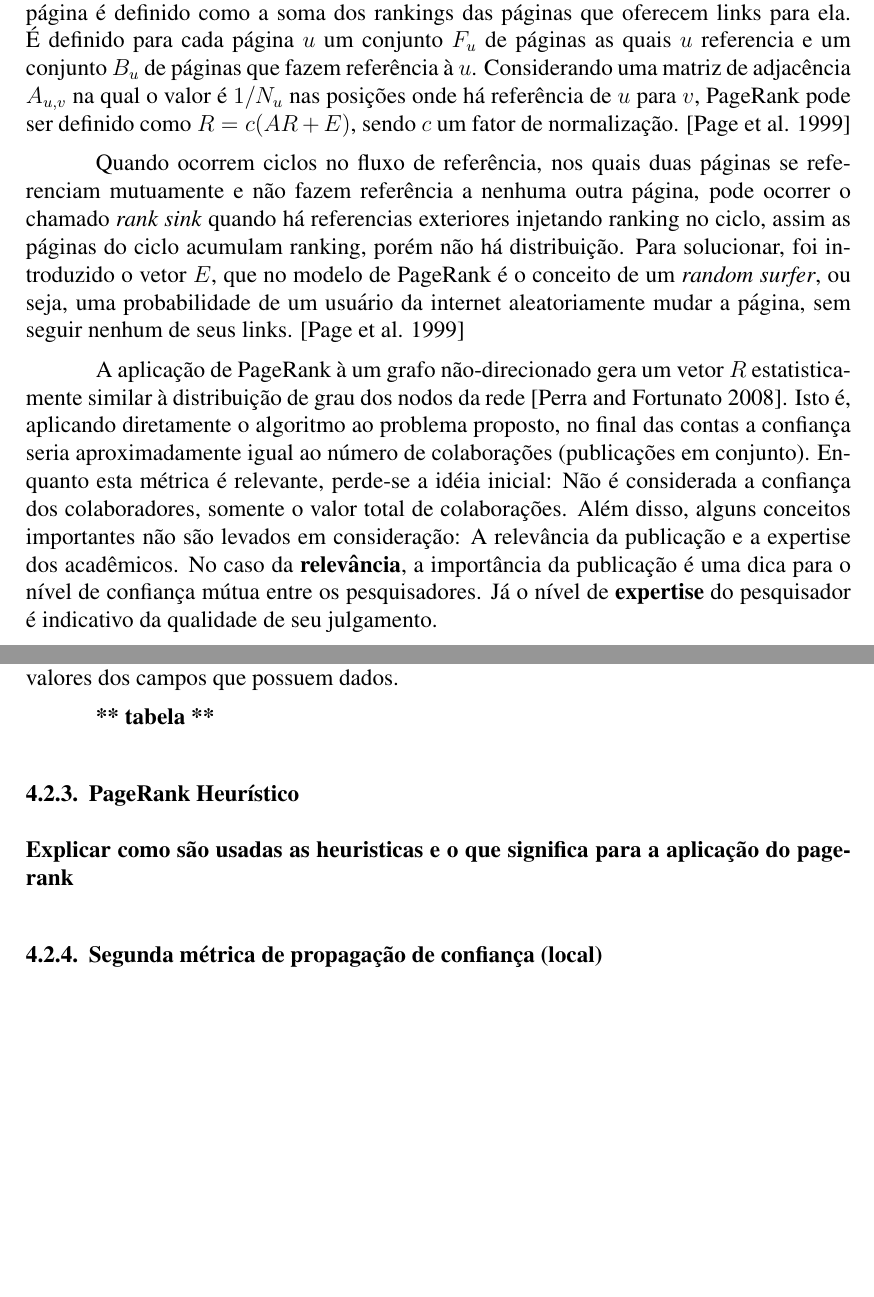
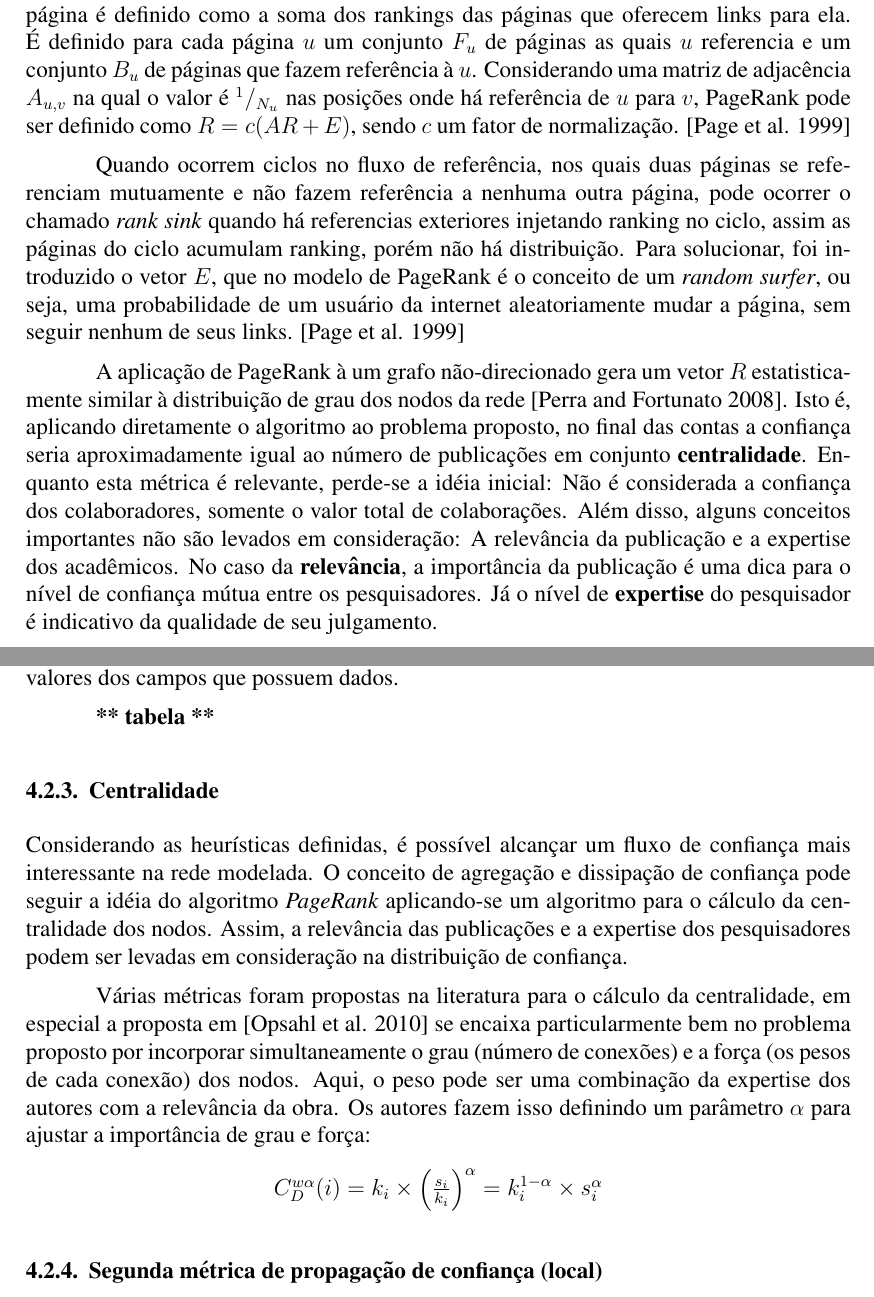
Before and after one commit to jprask/TFG, a LaTeX paper (paper/main.tex): two parts of pages 7 and 8 of 9, joined at a grey line, cut so that both start at the same text, the shorter picture padded with empty space. Compiled offline with pdfLaTeX.

Commit message:
Introduce Centrality

```diff
--- a/paper/main.tex
+++ b/paper/main.tex
@@ -3,6 +3,8 @@
 \usepackage{sbc-template}
 
 \usepackage{graphicx,url}
+
+\usepackage{mathtools}
 
 \usepackage[brazil]{babel}
 \usepackage[utf8]{inputenc}
@@ -270,7 +272,7 @@ O algoritmo PageRank foi inspirado em parte em estudos realizados em redes de ci
 artigo era descrita por contagem de citações, por exemplo. Trata-se de um método para computar um ranking global de citações,
 pensado para computar a importancia das paginas web. O ranking $R$ de uma página é definido como a soma dos rankings das páginas
 que oferecem links para ela. É definido para cada página $u$ um conjunto $F_u$ de páginas as quais $u$ referencia e um conjunto
-$B_u$ de páginas que fazem referência à $u$. Considerando uma matriz de adjacência $A_{u,v}$ na qual o valor é $1/N_u$ nas
+$B_u$ de páginas que fazem referência à $u$. Considerando uma matriz de adjacência $A_{u,v}$ na qual o valor é $^1/_{N_u}$ nas
 posições onde há referência de $u$ para $v$, PageRank pode ser definido como $R = c(AR + E)$, sendo $c$ um fator de normalização.
 \cite{page1999pagerank}
 
@@ -282,7 +284,7 @@ página, sem seguir nenhum de seus links. \cite{page1999pagerank}
 
 A aplicação de PageRank à um grafo não-direcionado gera um vetor $R$ estatisticamente similar à distribuição de grau dos nodos
 da rede \cite{perra2008spectral}. Isto é, aplicando diretamente o algoritmo ao problema proposto, no final das contas a confiança
-seria aproximadamente igual ao número de colaborações (publicações em conjunto). Enquanto esta métrica é relevante, perde-se a
+seria aproximadamente igual ao número de publicações em conjunto \textbf{centralidade}. Enquanto esta métrica é relevante, perde-se a
 idéia inicial: Não é considerada a confiança dos colaboradores, somente o valor total de colaborações. Além disso, alguns conceitos
 importantes não são levados em consideração: A relevância da publicação e a expertise dos acadêmicos. No caso da \textbf{relevância},
 a importância da publicação é uma dica para o nível  de confiança mútua entre os pesquisadores. Já o nível de \textbf{expertise}
@@ -306,9 +308,21 @@ que possuem dados.
 
 \textbf{** tabela **}
 
-\subsubsection{PageRank Heurístico}
+\subsubsection{Centralidade}
 
-\textbf{Explicar como são usadas as heuristicas e o que significa para a aplicação do pagerank}
+Considerando as heurísticas definidas, é possível alcançar um fluxo de confiança mais interessante na rede modelada. O conceito
+de agregação e dissipação de confiança pode seguir a idéia do algoritmo \textit{PageRank} aplicando-se um algoritmo para o
+cálculo da centralidade dos nodos. Assim, a relevância das publicações e a expertise dos pesquisadores podem ser levadas em
+consideração na distribuição de confiança.
+
+Várias métricas foram propostas na literatura para o cálculo da centralidade, em especial a proposta em \cite{opsahl2010node}
+se encaixa particularmente bem no problema proposto por incorporar simultaneamente o grau (número de conexões) e a força
+(os pesos de cada conexão) dos nodos. Aqui, o peso pode ser uma combinação da expertise dos autores com a relevância da obra.
+Os autores fazem isso definindo um parâmetro $\alpha$ para ajustar a importância de grau e força:
+
+\begin{center}
+$ C_D ^{w \alpha} (i) = k_i \times \left( \frac {s_i} {k_i} \right) ^{\alpha} = k_i ^{1 - \alpha} \times s _i ^{\alpha} $
+\end{center}
 
 \subsubsection{Segunda métrica de propagação  de confiança (local)}
 
```
Also changed, not shown: paper/main.pdf.
